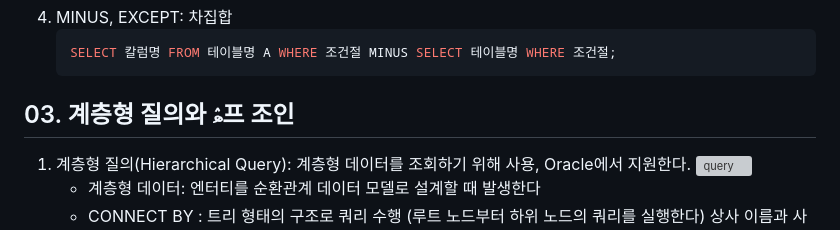
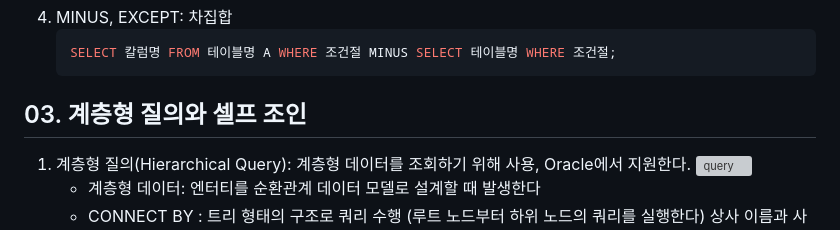
Before and after one commit to thespeace/thespeace.github.io, a Markdown page: contents/230313/sqld4.md, the part around one of its changes. Rendered like a GitHub page; grey boxes are pictures that could not be loaded.

Commit message:
230313 22:57 regular commit.

````diff
--- a/contents/230313/sqld4.md
+++ b/contents/230313/sqld4.md
@@ -67,7 +66,7 @@ thumbnail: './sqld4.png'
    ```sql
    SELECT 칼럼명 FROM 테이블명 A WHERE 조건절 MINUS SELECT 테이블명 WHERE 조건절;
    ```
-## 03. 계층형 질의와 ۿ프 조인
+## 03. 계층형 질의와 셀프 조인
 1. 계층형 질의(Hierarchical Query): 계층형 데이터를 조회하기 위해 사용, Oracle에서 지원한다. ![query](./query.png)
    * 계층형 데이터: 엔터티를 순환관계 데이터 모델로 설계할 때 발생한다
    * CONNECT BY : 트리 형태의 구조로 쿼리 수행 (루트 노드부터 하위 노드의 쿼리를 실행한다) 상사 이름과 사람 이름을 조인하여 상사 밑에 넣기
````
Also changed, not shown: other parts of contents/230313/sqld4.md (+1 -2 lines).
